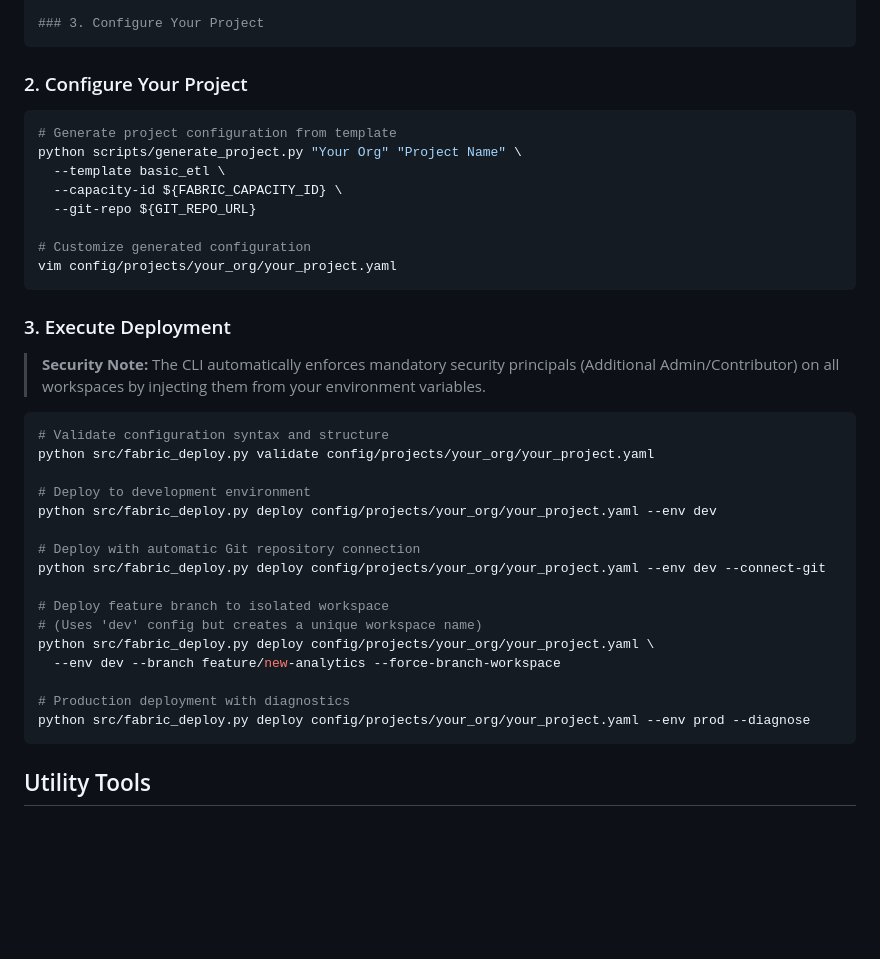
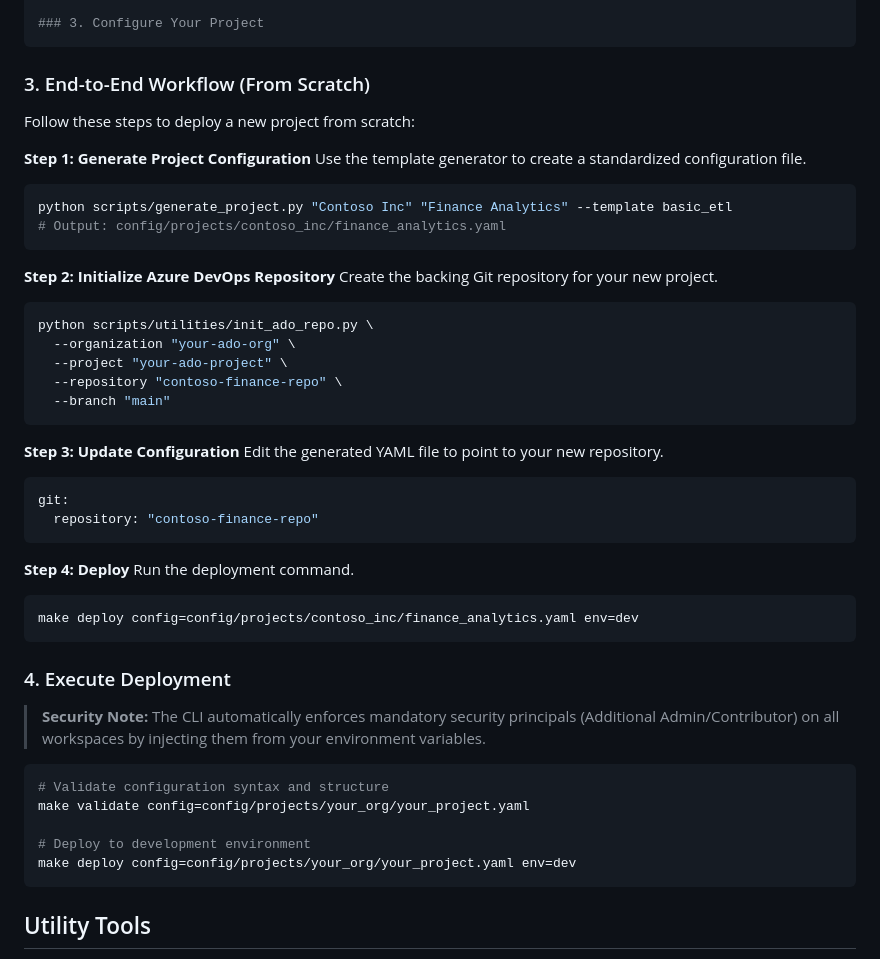
Before and after one commit to Bralabee/ms_fabric_cicd_cli, a Markdown page: README.md, the part around the change. GitHub-like rendering; blank space fills up the shorter version.

Commit message:
Update README with end-to-end workflow and make commands

````diff
--- a/README.md
+++ b/README.md
@@ -58,40 +58,50 @@ If using Azure DevOps with a Service Principal, ensure the following:
 ### 3. Configure Your Project
 ```
 
-### 2. Configure Your Project
+### 3. End-to-End Workflow (From Scratch)
 
+Follow these steps to deploy a new project from scratch:
+
+**Step 1: Generate Project Configuration**
+Use the template generator to create a standardized configuration file.
 ```bash
-# Generate project configuration from template
-python scripts/generate_project.py "Your Org" "Project Name" \
-  --template basic_etl \
-  --capacity-id ${FABRIC_CAPACITY_ID} \
-  --git-repo ${GIT_REPO_URL}
-
-# Customize generated configuration
-vim config/projects/your_org/your_project.yaml
+python scripts/generate_project.py "Contoso Inc" "Finance Analytics" --template basic_etl
+# Output: config/projects/contoso_inc/finance_analytics.yaml
 ```
 
-### 3. Execute Deployment
+**Step 2: Initialize Azure DevOps Repository**
+Create the backing Git repository for your new project.
+```bash
+python scripts/utilities/init_ado_repo.py \
+  --organization "your-ado-org" \
+  --project "your-ado-project" \
+  --repository "contoso-finance-repo" \
+  --branch "main"
+```
+
+**Step 3: Update Configuration**
+Edit the generated YAML file to point to your new repository.
+```yaml
+git:
+  repository: "contoso-finance-repo"
+```
+
+**Step 4: Deploy**
+Run the deployment command.
+```bash
+make deploy config=config/projects/contoso_inc/finance_analytics.yaml env=dev
+```
+
+### 4. Execute Deployment
 
 > **Security Note:** The CLI automatically enforces mandatory security principals (Additional Admin/Contributor) on all workspaces by injecting them from your environment variables.
 
 ```bash
 # Validate configuration syntax and structure
-python src/fabric_deploy.py validate config/projects/your_org/your_project.yaml
+make validate config=config/projects/your_org/your_project.yaml
 
 # Deploy to development environment
-python src/fabric_deploy.py deploy config/projects/your_org/your_project.yaml --env dev
-
-# Deploy with automatic Git repository connection
-python src/fabric_deploy.py deploy config/projects/your_org/your_project.yaml --env dev --connect-git
-
-# Deploy feature branch to isolated workspace
-# (Uses 'dev' config but creates a unique workspace name)
-python src/fabric_deploy.py deploy config/projects/your_org/your_project.yaml \
-  --env dev --branch feature/new-analytics --force-branch-workspace
-
-# Production deployment with diagnostics
-python src/fabric_deploy.py deploy config/projects/your_org/your_project.yaml --env prod --diagnose
+make deploy config=config/projects/your_org/your_project.yaml env=dev
 ```
 
 ## Utility Tools
````
